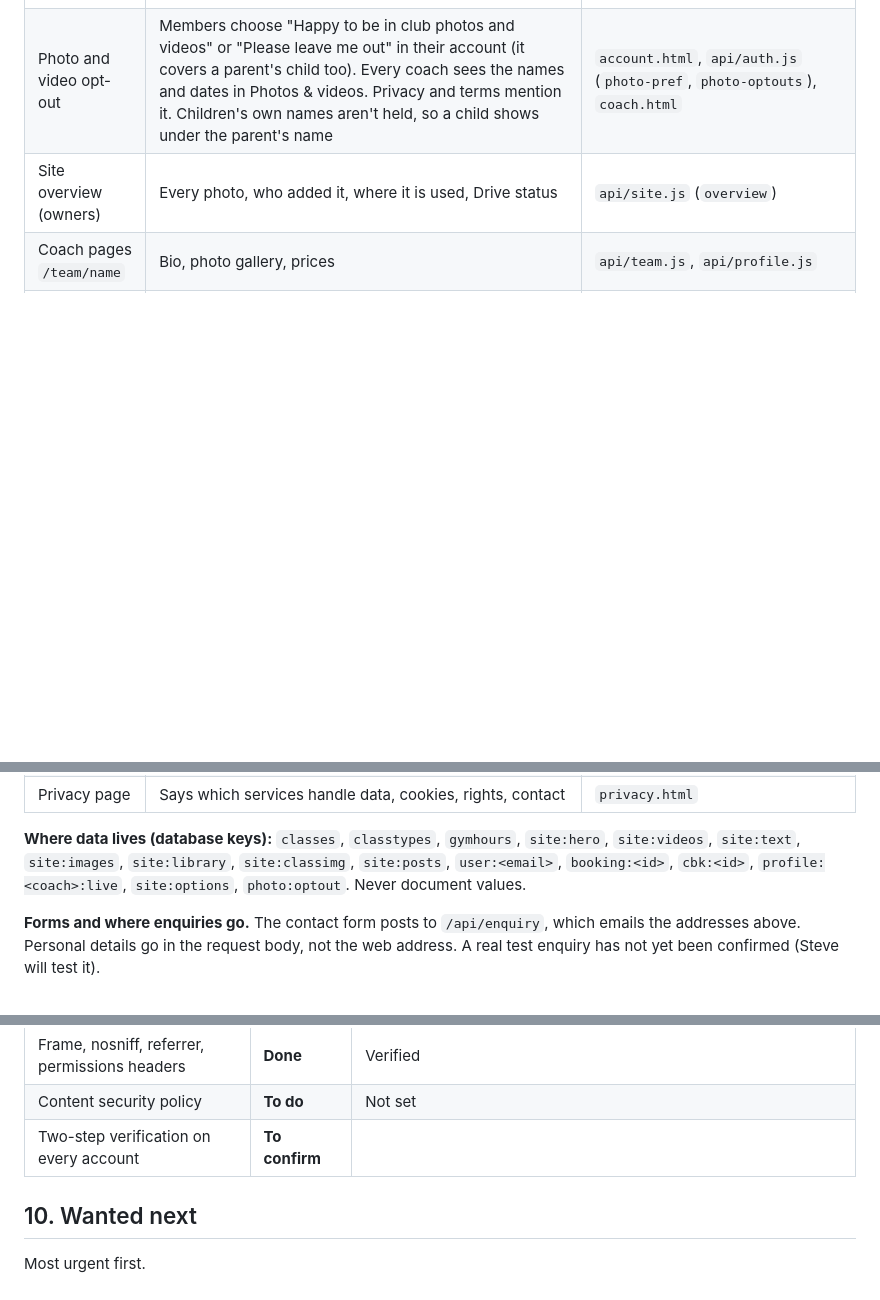
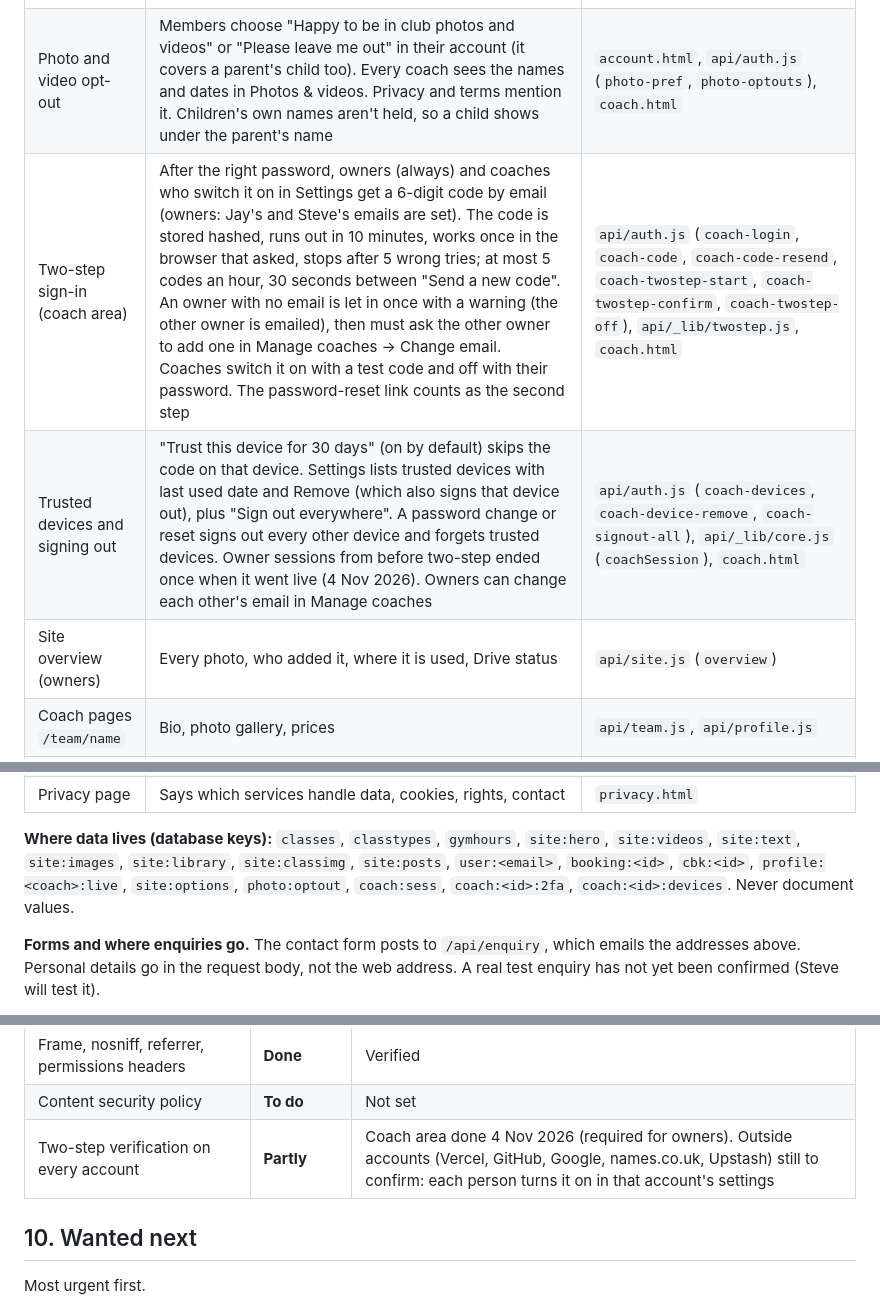
Before and after one commit to yourhousewash-code/Warrior-Spirit-Muay-Thai, a Markdown page: docs/HANDBOOK.md, 3 parts joined by grey strips. GitHub-like rendering; blank space fills up the shorter version.

Commit message:
Handbook: two-step sign-in

```diff
--- a/docs/HANDBOOK.md
+++ b/docs/HANDBOOK.md
@@ -119,6 +119,8 @@ The business owns its own accounts. SRS accounts use `steve@srsprojects.co.uk`.
 | Photo map | The build script lists every image on the public pages (137, 70 swappable) with its page, place and edit-mode key, so the coach area knows where each photo is shown, together with the carousel, page swaps, class pictures and coach pages | `tools/build-pages.mjs`, `photo-usage.json`, `api/_lib/photousage.js` |
 | What the website shows (owners) | Optional parts of the public pages (parking, borrowing gloves, contract and notice, parents watching, welfare officer, every coach DBS checked, governing body and insurance, show-day results, Warriors League result, YouTube channel, Google reviews rating) switched on or off in Club details. Anything off is left out completely, with no gap, also with no JavaScript. A part with [square bracket] wording can't be switched on until it's filled in through Edit the website; putting the original wording back hides it again. Defaults are built into the pages. In edit mode, switched-off parts show faded with a blue edge, FAQ answers open while editing, and shared wording (parking on 14 town pages and the FAQ) is one edit | `api/_lib/siteoptions.js`, `site-src/index.html` (`data-opt`), `tools/build-pages.mjs`, `api/site.js` (`options-get`, `options-save`), `coach.html`, `assets/editable.js`, `assets/editor.js` |
 | Photo and video opt-out | Members choose "Happy to be in club photos and videos" or "Please leave me out" in their account (it covers a parent's child too). Every coach sees the names and dates in Photos & videos. Privacy and terms mention it. Children's own names aren't held, so a child shows under the parent's name | `account.html`, `api/auth.js` (`photo-pref`, `photo-optouts`), `coach.html` |
+| Two-step sign-in (coach area) | After the right password, owners (always) and coaches who switch it on in Settings get a 6-digit code by email (owners: Jay's and Steve's emails are set). The code is stored hashed, runs out in 10 minutes, works once in the browser that asked, stops after 5 wrong tries; at most 5 codes an hour, 30 seconds between "Send a new code". An owner with no email is let in once with a warning (the other owner is emailed), then must ask the other owner to add one in Manage coaches → Change email. Coaches switch it on with a test code and off with their password. The password-reset link counts as the second step | `api/auth.js` (`coach-login`, `coach-code`, `coach-code-resend`, `coach-twostep-start`, `coach-twostep-confirm`, `coach-twostep-off`), `api/_lib/twostep.js`, `coach.html` |
+| Trusted devices and signing out | "Trust this device for 30 days" (on by default) skips the code on that device. Settings lists trusted devices with last used date and Remove (which also signs that device out), plus "Sign out everywhere". A password change or reset signs out every other device and forgets trusted devices. Owner sessions from before two-step ended once when it went live (4 Nov 2026). Owners can change each other's email in Manage coaches | `api/auth.js` (`coach-devices`, `coach-device-remove`, `coach-signout-all`), `api/_lib/core.js` (`coachSession`), `coach.html` |
 | Site overview (owners) | Every photo, who added it, where it is used, Drive status | `api/site.js` (`overview`) |
 | Coach pages `/team/name` | Bio, photo gallery, prices | `api/team.js`, `api/profile.js` |
 | PT booking | Coaches set weekly hours and holidays. Customers book 1-to-1, doubles or groups, with email alerts | `api/pt.js`, `book.html` |
@@ -133,7 +135,7 @@ The business owns its own accounts. SRS accounts use `steve@srsprojects.co.uk`.
 | Security headers | HSTS, nosniff, referrer policy, frame protection, permissions policy. Coach and account pages are noindex and not cached | `vercel.json` |
 | Privacy page | Says which services handle data, cookies, rights, contact | `privacy.html` |
 
-**Where data lives (database keys):** `classes`, `classtypes`, `gymhours`, `site:hero`, `site:videos`, `site:text`, `site:images`, `site:library`, `site:classimg`, `site:posts`, `user:<email>`, `booking:<id>`, `cbk:<id>`, `profile:<coach>:live`, `site:options`, `photo:optout`. Never document values.
+**Where data lives (database keys):** `classes`, `classtypes`, `gymhours`, `site:hero`, `site:videos`, `site:text`, `site:images`, `site:library`, `site:classimg`, `site:posts`, `user:<email>`, `booking:<id>`, `cbk:<id>`, `profile:<coach>:live`, `site:options`, `photo:optout`, `coach:sess`, `coach:<id>:2fa`, `coach:<id>:devices`. Never document values.
 
 **Forms and where enquiries go.** The contact form posts to `/api/enquiry`, which emails the addresses above. Personal details go in the request body, not the web address. A real test enquiry has not yet been confirmed (Steve will test it).
 
@@ -219,7 +221,7 @@ Checked against the SRS standards on 1 Nov 2026. "Verified" means checked on the
 | https and HSTS | **Done** | Verified: HSTS max-age 63072000 |
 | Frame, nosniff, referrer, permissions headers | **Done** | Verified |
 | Content security policy | **To do** | Not set |
-| Two-step verification on every account | **To confirm** | |
+| Two-step verification on every account | **Partly** | Coach area done 4 Nov 2026 (required for owners). Outside accounts (Vercel, GitHub, Google, names.co.uk, Upstash) still to confirm: each person turns it on in that account's settings |
 
 ## 10. Wanted next
 
```
Also changed, not shown: other parts of docs/HANDBOOK.md (+1 -1 lines).
